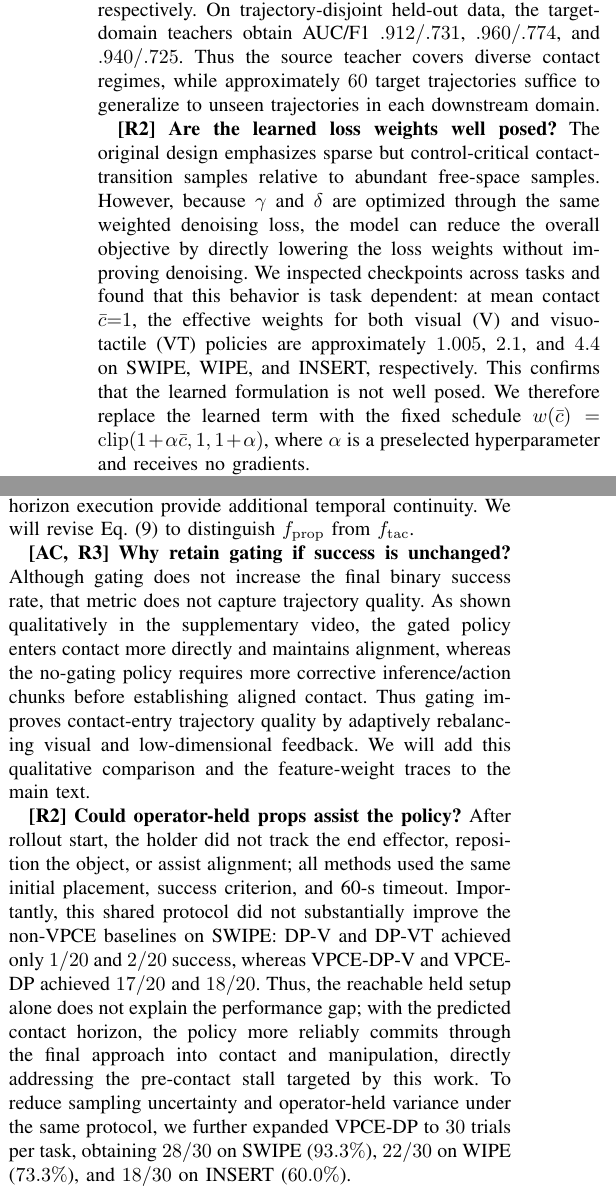
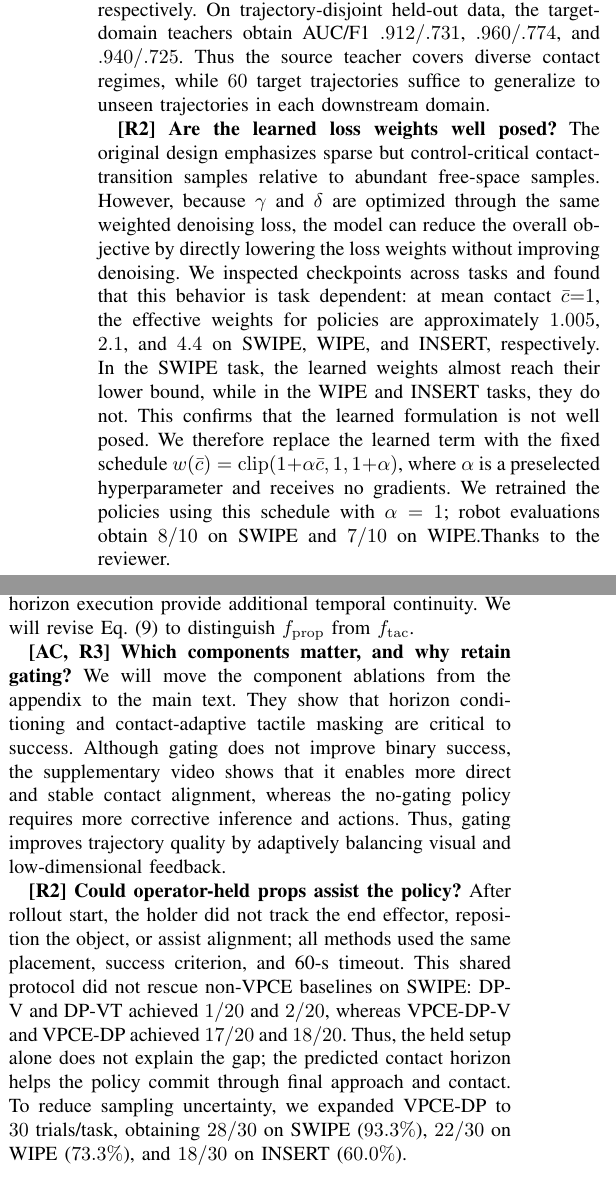
Before and after one commit to leizongbless/rebattal_corl, a LaTeX paper (rebuttal_template.tex): two parts of the columns of page 1 of 2, joined at a grey line, cut so that both start at the same text. Compiled offline with pdfLaTeX.

Commit message:
Updates from Overleaf

```diff
--- a/rebuttal_template.tex
+++ b/rebuttal_template.tex
@@ -63,14 +63,17 @@ horizon.
 
 \newparagraph{[R1, R3] Does the teacher transfer, and how much target tactile
 data is required?}
-The source VPCE teacher is trained on the
-source dataset contains $639$ (545/94) complete tactile trajectories.
-For downstream target-domain training, we use 60 tactile trajectories each for
-WIPE/SWIPE/INSERT, respectively. On trajectory-disjoint held-out data, the
-target-domain teachers obtain AUC/F1 $.912/.731$, $.960/.774$, and $.940/.725$.
-Thus the source teacher covers diverse contact regimes, while approximately
-$60$ target trajectories suffice to generalize to unseen trajectories in each
-downstream domain.
+The source VPCE teacher is trained on a source dataset containing 639
+  tactile trajectories (545 train / 94 held-out).
+  For downstream target-domain training, we use 60 tactile trajectories each
+  for
+  WIPE/SWIPE/INSERT, respectively. On trajectory-disjoint held-out data, the
+  target-domain teachers obtain AUC/F1 $.912/.731$, $.960/.774$, and
+  $.940/.725$.
+  Thus the source teacher covers diverse contact regimes, while $60$ target
+  trajectories suffice to generalize to unseen trajectories in each
+  downstream
+  domain.
 
 \newparagraph{[R2] Are the learned loss weights well posed?}
 The original design emphasizes sparse but control-critical contact-transition
@@ -79,12 +82,13 @@ $\delta$ are optimized through the same weighted denoising loss, the model can
 reduce the overall objective by directly lowering the loss weights without
 improving denoising. We inspected checkpoints across tasks and found that this
 behavior is task dependent: at mean contact $\bar c{=}1$, the effective weights
-for both visual (V) and visuo-tactile (VT) policies are approximately $1.005$,
-$2.1$, and $4.4$ on SWIPE, WIPE, and INSERT, respectively. This confirms that
-the learned formulation is not well posed. We therefore replace the learned
-term with the fixed schedule
-$w(\bar c)=\operatorname{clip}(1+\alpha\bar c,1,1+\alpha)$, where $\alpha$ is a
-preselected hyperparameter and receives no gradients.
+for policies are approximately $1.005$,
+$2.1$, and $4.4$ on SWIPE, WIPE, and INSERT, respectively. In the SWIPE task, the learned weights almost reach their lower bound, while in the WIPE and INSERT tasks, they do not. This confirms that
+the learned formulation is not well posed. We therefore replace the learned term with the fixed schedule
+  $w(\bar c)=\operatorname{clip}(1+\alpha\bar c,1,1+\alpha)$, where $\alpha$ is a
+  preselected hyperparameter and receives no gradients. We retrained the policies
+  using this schedule with $\alpha=1$; robot evaluations obtain $8/10$ on SWIPE
+  and $7/10$ on WIPE.Thanks to the reviewer.
 
 \newparagraph{[R2] Does Eq.~(9) mask proprioception, and how is free-space
 motion smooth?}
@@ -98,30 +102,27 @@ motion. Action-chunk prediction and receding-horizon execution provide additiona
 temporal continuity. We will revise Eq.~(9) to distinguish
 $f_{\mathrm{prop}}$ from $f_{\mathrm{tac}}$.
 
-\newparagraph{[AC, R3] Why retain gating if success is unchanged?}
-Although gating does not increase the final binary success rate, that metric
-does not capture trajectory quality. As shown qualitatively in the supplementary
-video, the gated policy enters contact more directly and maintains alignment,
-whereas the no-gating policy requires more corrective inference/action chunks
-before establishing aligned contact. Thus gating improves contact-entry
-trajectory quality by adaptively rebalancing visual and low-dimensional
-feedback. We will add this qualitative comparison and the feature-weight traces
-to the main text.
+\newparagraph{[AC, R3] Which components matter, and why retain gating?}
+  We will move the component ablations from the appendix to the main text. They
+  show that horizon conditioning and contact-adaptive tactile masking are critical
+  to success. Although gating does not improve binary success, the supplementary
+  video shows that it enables more direct and stable contact alignment, whereas
+  the no-gating policy requires more corrective inference and actions. Thus,
+  gating improves trajectory quality by adaptively balancing visual and
+  low-dimensional feedback.
 
 \newparagraph{[R2] Could operator-held props assist the policy?}
 After rollout start, the holder did not track the end effector, reposition
-  the object, or assist alignment; all methods used the same initial
-  placement, success criterion, and 60-s timeout. Importantly, this shared
-  protocol did not substantially improve the non-VPCE baselines on SWIPE:
-  DP-V and DP-VT achieved only $1/20$ and $2/20$ success, whereas
-  VPCE-DP-V and VPCE-DP achieved $17/20$ and $18/20$. Thus, the
-  reachable held setup alone does not explain the performance gap; with the
-  predicted contact horizon, the policy more reliably commits through the
-  final approach into contact and manipulation, directly addressing the
-  pre-contact stall targeted by this work. To reduce sampling uncertainty
-  and operator-held variance under the same protocol, we further expanded
-  VPCE-DP to $30$ trials per task, obtaining $28/30$ on SWIPE ($93.3\%$),
-  $22/30$ on WIPE ($73.3\%$), and $18/30$ on INSERT ($60.0\%$).
+  the object, or assist alignment; all methods used the same placement,
+  success criterion, and 60-s timeout. This shared protocol did not rescue
+  non-VPCE baselines on SWIPE: DP-V and DP-VT achieved $1/20$ and $2/20$,
+  whereas VPCE-DP-V and VPCE-DP achieved $17/20$ and $18/20$. Thus, the held
+  setup alone does not explain the gap; the predicted contact horizon helps
+  the
+  policy commit through final approach and contact. To reduce sampling
+  uncertainty, we expanded VPCE-DP to $30$ trials/task, obtaining $28/30$ on
+  SWIPE ($93.3\%$), $22/30$ on WIPE ($73.3\%$), and $18/30$ on INSERT
+  ($60.0\%$).
 
 \newparagraph{[R2, R3] Why exclude tactile input from VPCE, and how are labels
 and contact directions handled?}
```
Also changed, not shown: rebuttal_template.tex (2 more changed lines).
